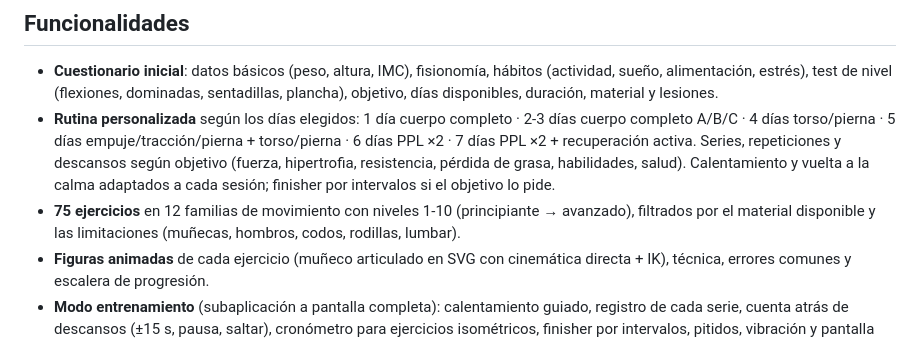
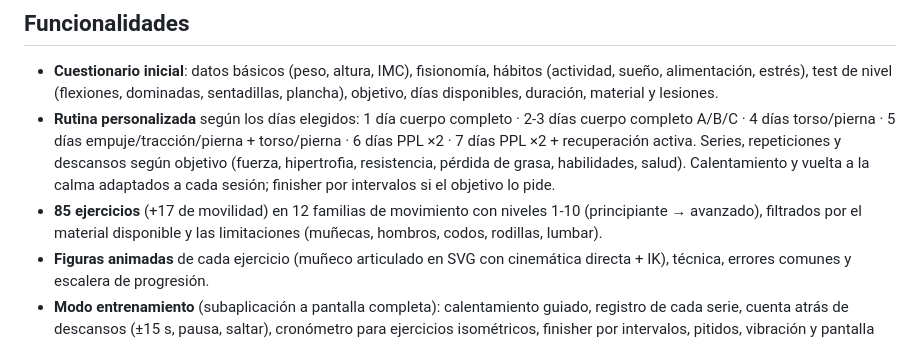
Before and after one commit to alfonsosl/Calisthenics, a Markdown page: README.md, the part around the change. GitHub-like rendering.

Commit message:
README: corrige el número de ejercicios
Co-Authored-By: Claude Opus 5.5 <noreply@anthropic.com>
Claude-Session: https://claude.ai/code/session_017B7GCbxJSESGUWaE2iXseB

```diff
--- a/README.md
+++ b/README.md
@@ -8,7 +8,7 @@ App móvil (PWA) de entrenamiento de calistenia con poco material. Funciona sin
 - **Rutina personalizada** según los días elegidos:
   1 día cuerpo completo · 2-3 días cuerpo completo A/B/C · 4 días torso/pierna · 5 días empuje/tracción/pierna + torso/pierna · 6 días PPL ×2 · 7 días PPL ×2 + recuperación activa.
   Series, repeticiones y descansos según objetivo (fuerza, hipertrofia, resistencia, pérdida de grasa, habilidades, salud). Calentamiento y vuelta a la calma adaptados a cada sesión; finisher por intervalos si el objetivo lo pide.
-- **75 ejercicios** en 12 familias de movimiento con niveles 1-10 (principiante → avanzado), filtrados por el material disponible y las limitaciones (muñecas, hombros, codos, rodillas, lumbar).
+- **85 ejercicios** (+17 de movilidad) en 12 familias de movimiento con niveles 1-10 (principiante → avanzado), filtrados por el material disponible y las limitaciones (muñecas, hombros, codos, rodillas, lumbar).
 - **Figuras animadas** de cada ejercicio (muñeco articulado en SVG con cinemática directa + IK), técnica, errores comunes y escalera de progresión.
 - **Modo entrenamiento** (subaplicación a pantalla completa): calentamiento guiado, registro de cada serie, cuenta atrás de descansos (±15 s, pausa, saltar), cronómetro para ejercicios isométricos, finisher por intervalos, pitidos, vibración y pantalla siempre encendida. Si sales, puedes retomarlo después.
 - **Progresión automática** (doble progresión): al completar todas las series en el máximo del rango sube a la siguiente variante; dos sesiones muy por debajo del objetivo bajan un nivel.
```
